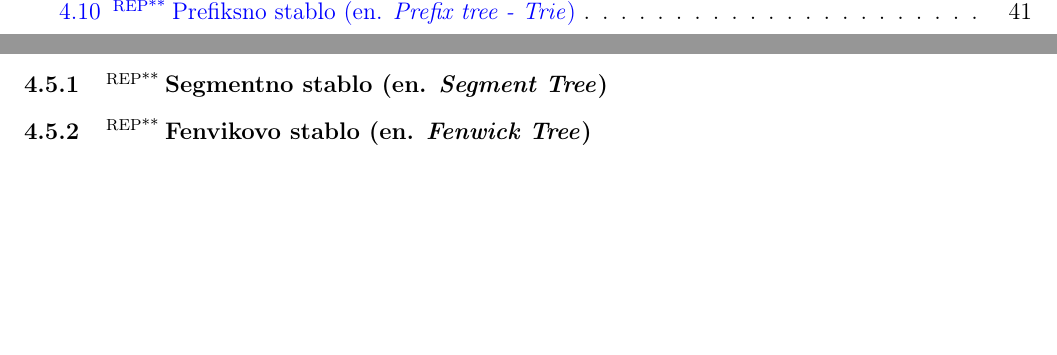
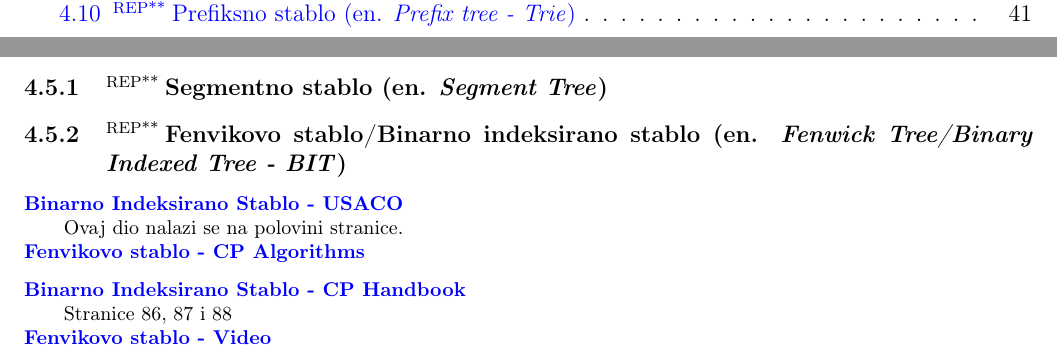
Before and after one commit to zenwor/silabus, a LaTeX document (main.tex, which reads rn_strukture_podataka/staticki_balansirana_binarna_pretrazivacka_stabla/fenvikovo_stablo.tex): two parts of pages 4 and 35 of 41, joined at a grey line, cut at the place of the change, the shorter picture padded with empty space. Compiled offline with pdfLaTeX.

Commit message:
feat: ✨Add material for Fenwick tree

```diff
--- a/rn_strukture_podataka/staticki_balansirana_binarna_pretrazivacka_stabla/fenvikovo_stablo.tex
+++ b/rn_strukture_podataka/staticki_balansirana_binarna_pretrazivacka_stabla/fenvikovo_stablo.tex
@@ -1,4 +1,14 @@
-\sssection{\repp Fenvikovo stablo (en. \textit{Fenwick Tree})}
+\sssection{\repp Fenvikovo stablo/Binarno indeksirano stablo (en. \textit{Fenwick Tree/Binary Indexed Tree - BIT})}
+
+
+\link{Binarno Indeksirano Stablo - USACO}{Ovaj dio nalazi se na polovini stranice.}{https://usaco.guide/gold/PURS}
+
+\link{Fenvikovo stablo - CP Algorithms}{}{https://cp-algorithms.com/data_structures/fenwick.html}
+
+\link{Binarno Indeksirano Stablo - CP Handbook}{Stranice 86, 87 i 88}{https://usaco.guide/CPH.pdf}
+
+\link{Fenvikovo stablo - Video}{}{https://www.youtube.com/watch?v=kPaJfAUwViY}
+
 
 % Nova strana
 \newpage
```
